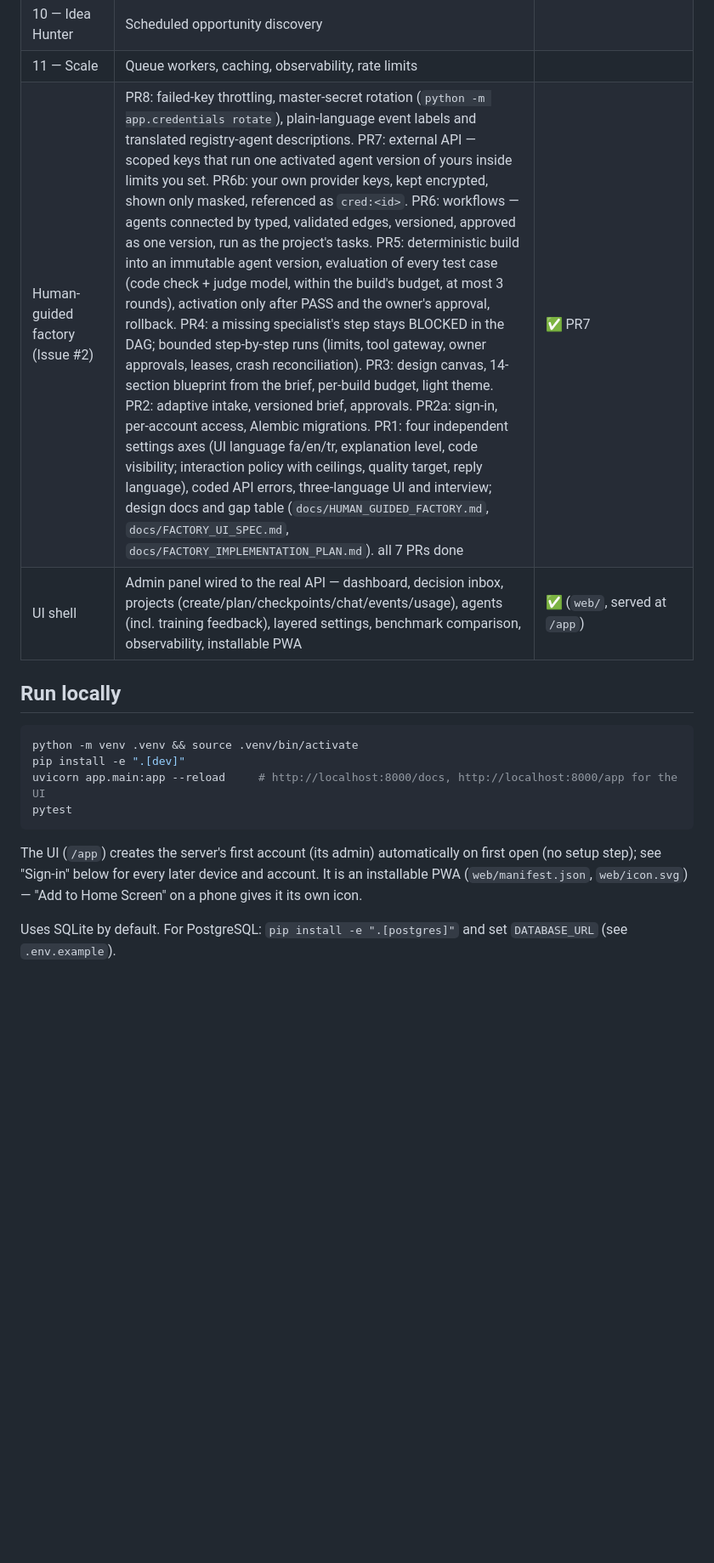
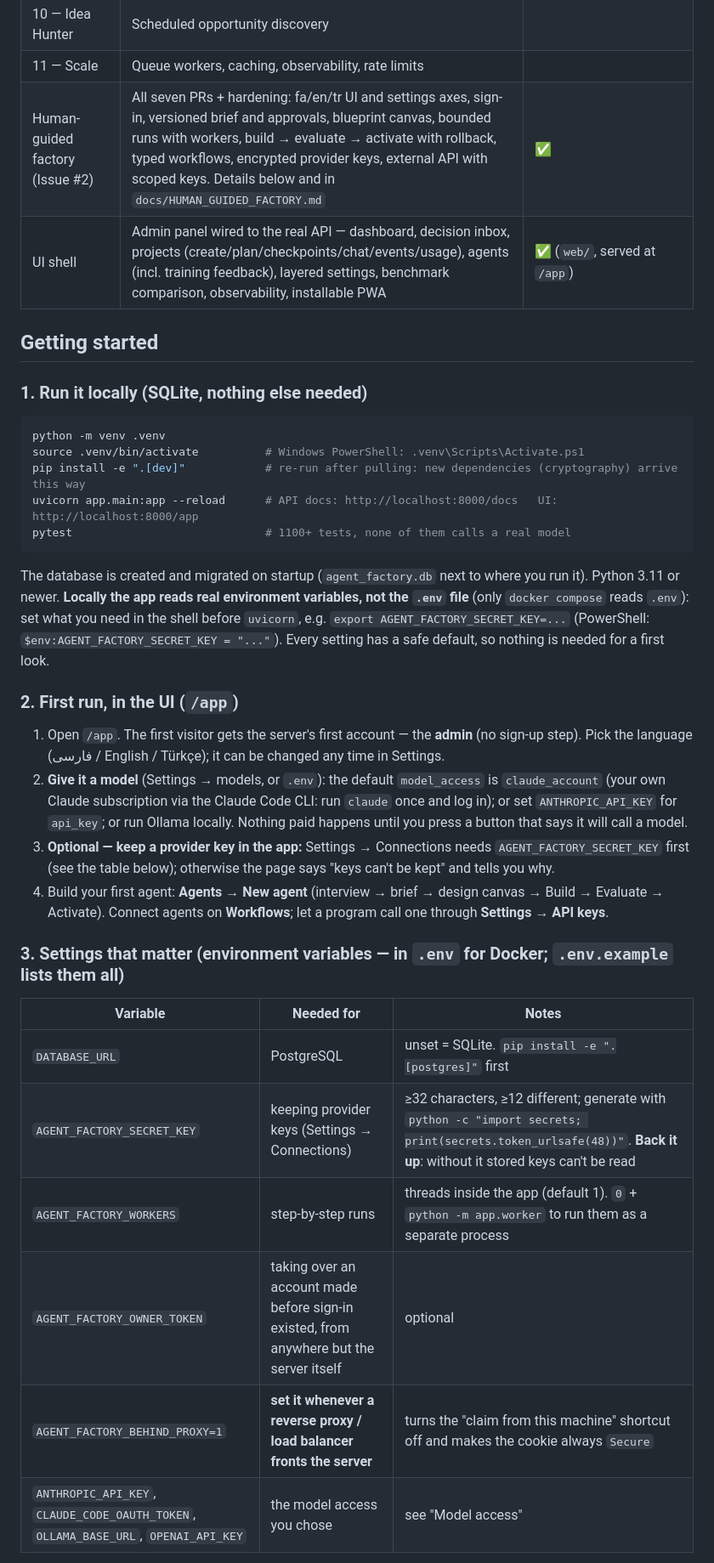
Before and after one commit to todos125m/agent-factory, a Markdown page: README.md, the part around one of its changes. Shown at 85% size. GitHub-like rendering; blank space fills up the shorter version.

Commit message:
docs: a setup guide that matches what the stack needs now (first run, settings table, production notes, Docker, no stale migration text)
Locally the app reads real environment variables, not .env (only docker compose does): said so.

Co-Authored-By: Claude Sonnet 5.5 <noreply@anthropic.com>

````diff
--- a/README.md
+++ b/README.md
@@ -30,21 +30,46 @@ USER → MODE → ORCHESTRATOR → TASK GRAPH → AGENT → MODEL → TOOLS →
 | 9 — Agent Factory | Specialist spec → sandbox → evaluation → registry | |
 | 10 — Idea Hunter | Scheduled opportunity discovery | |
 | 11 — Scale | Queue workers, caching, observability, rate limits | |
-| Human-guided factory (Issue #2) | PR8: failed-key throttling, master-secret rotation (`python -m app.credentials rotate`), plain-language event labels and translated registry-agent descriptions. PR7: external API — scoped keys that run one activated agent version of yours inside limits you set. PR6b: your own provider keys, kept encrypted, shown only masked, referenced as `cred:<id>`. PR6: workflows — agents connected by typed, validated edges, versioned, approved as one version, run as the project's tasks. PR5: deterministic build into an immutable agent version, evaluation of every test case (code check + judge model, within the build's budget, at most 3 rounds), activation only after PASS and the owner's approval, rollback. PR4: a missing specialist's step stays BLOCKED in the DAG; bounded step-by-step runs (limits, tool gateway, owner approvals, leases, crash reconciliation). PR3: design canvas, 14-section blueprint from the brief, per-build budget, light theme. PR2: adaptive intake, versioned brief, approvals. PR2a: sign-in, per-account access, Alembic migrations. PR1: four independent settings axes (UI language fa/en/tr, explanation level, code visibility; interaction policy with ceilings, quality target, reply language), coded API errors, three-language UI and interview; design docs and gap table (`docs/HUMAN_GUIDED_FACTORY.md`, `docs/FACTORY_UI_SPEC.md`, `docs/FACTORY_IMPLEMENTATION_PLAN.md`). all 7 PRs done | ✅ PR7 |
+| Human-guided factory (Issue #2) | All seven PRs + hardening: fa/en/tr UI and settings axes, sign-in, versioned brief and approvals, blueprint canvas, bounded runs with workers, build → evaluate → activate with rollback, typed workflows, encrypted provider keys, external API with scoped keys. Details below and in `docs/HUMAN_GUIDED_FACTORY.md` | ✅ |
 | UI shell | Admin panel wired to the real API — dashboard, decision inbox, projects (create/plan/checkpoints/chat/events/usage), agents (incl. training feedback), layered settings, benchmark comparison, observability, installable PWA | ✅ (`web/`, served at `/app`) |
 
-## Run locally
+## Getting started
+
+### 1. Run it locally (SQLite, nothing else needed)
 
 ```bash
-python -m venv .venv && source .venv/bin/activate
-pip install -e ".[dev]"
-uvicorn app.main:app --reload     # http://localhost:8000/docs, http://localhost:8000/app for the UI
-pytest
+python -m venv .venv
+source .venv/bin/activate          # Windows PowerShell: .venv\Scripts\Activate.ps1
+pip install -e ".[dev]"            # re-run after pulling: new dependencies (cryptography) arrive this way
+uvicorn app.main:app --reload      # API docs: http://localhost:8000/docs   UI: http://localhost:8000/app
+pytest                             # 1100+ tests, none of them calls a real model
 ```
 
-The UI (`/app`) creates the server's first account (its admin) automatically on first open (no setup step); see
-"Sign-in" below for every later device and account. It is an installable
-PWA (`web/manifest.json`, `web/icon.svg`) — "Add to Home Screen" on a phone gives it its own icon.
+The database is created and migrated on startup (`agent_factory.db` next to where you run it). Python 3.11 or newer.
+**Locally the app reads real environment variables, not the `.env` file** (only `docker compose` reads `.env`): set what
+you need in the shell before `uvicorn`, e.g. `export AGENT_FACTORY_SECRET_KEY=...` (PowerShell:
+`$env:AGENT_FACTORY_SECRET_KEY = "..."`). Every setting has a safe default, so nothing is needed for a first look.
 
-Uses SQLite by default. For PostgreSQL: `pip install -e ".[postgres]"` and set `DATABASE_URL`
-(see `.env.example`).
+### 2. First run, in the UI (`/app`)
+
+1. Open `/app`. The first visitor gets the server's first account — the **admin** (no sign-up step). Pick the language
+   (فارسی / English / Türkçe); it can be changed any time in Settings.
+2. **Give it a model** (Settings → models, or `.env`): the default `model_access` is `claude_account` (your own Claude
+   subscription via the Claude Code CLI: run `claude` once and log in); or set `ANTHROPIC_API_KEY` for `api_key`; or
+   run Ollama locally. Nothing paid happens until you press a button that says it will call a model.
+3. **Optional — keep a provider key in the app:** Settings → Connections needs `AGENT_FACTORY_SECRET_KEY` first (see the
+   table below); otherwise the page says "keys can't be kept" and tells you why.
+4. Build your first agent: **Agents → New agent** (interview → brief → design canvas → Build → Evaluate → Activate).
+   Connect agents on **Workflows**; let a program call one through **Settings → API keys**.
+
+### 3. Settings that matter (environment variables — in `.env` for Docker; `.env.example` lists them all)
+
+| Variable | Needed for | Notes |
+|---|---|---|
+| `DATABASE_URL` | PostgreSQL | unset = SQLite. `pip install -e ".[postgres]"` first |
+| `AGENT_FACTORY_SECRET_KEY` | keeping provider keys (Settings → Connections) | ≥32 characters, ≥12 different; generate with `python -c "import secrets; print(secrets.token_urlsafe(48))"`. **Back it up**: without it stored keys can't be read |
+| `AGENT_FACTORY_WORKERS` | step-by-step runs | threads inside the app (default 1). `0` + `python -m app.worker` to run them as a separate process |
+| `AGENT_FACTORY_OWNER_TOKEN` | taking over an account made before sign-in existed, from anywhere but the server itself | optional |
+| `AGENT_FACTORY_BEHIND_PROXY=1` | **set it whenever a reverse proxy / load balancer fronts the server** | turns the "claim from this machine" shortcut off and makes the cookie always `Secure` |
+| `ANTHROPIC_API_KEY`, `CLAUDE_CODE_OAUTH_TOKEN`, `OLLAMA_BASE_URL`, `OPENAI_API_KEY` | the model access you chose | see "Model access" |
+
````
Also changed, not shown: other parts of README.md (+22 -7 lines).
